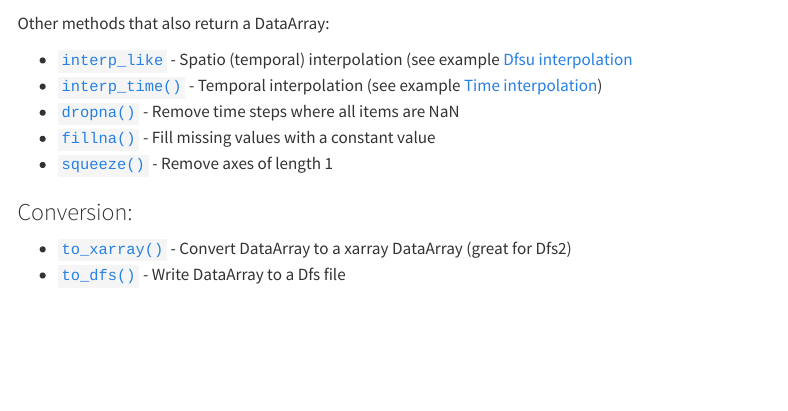
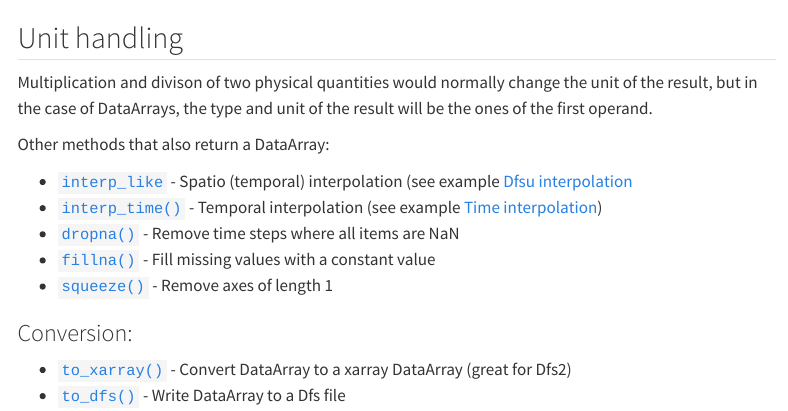
Before and after one commit to DHI/mikeio, a Quarto document (docs/user-guide/dataarray.qmd): the page in a window 1100 px wide, from 3830 px down. Rendered offline with R 4.5, knitr and Pandoc in place of Quarto, with nearby package versions; some code elsewhere in the file could not run offline; menus at the side of the page are left out; long lines of code are wrapped.

Commit message:
Note on units

````diff
--- a/docs/user-guide/dataarray.qmd
+++ b/docs/user-guide/dataarray.qmd
@@ -170,6 +170,12 @@ da_ratio = da1 / da2
 da_ratio.plot(title="", label="Ratio", vmin=0.8, vmax=1.2, levels=9, cmap="coolwarm")
 ```
 
+## Unit handling
+
+Multiplication and divison of two physical quantities would normally change the unit of the result, but in the case of DataArrays, the type and unit of the result will be the ones of the first operand.
+
+
+
 Other methods that also return a DataArray:
 
 * [`interp_like`](`mikeio.DataArray.interp_like`) - Spatio (temporal) interpolation (see example [Dfsu interpolation](../examples/dfsu/spatial_interpolation.qmd)
````
